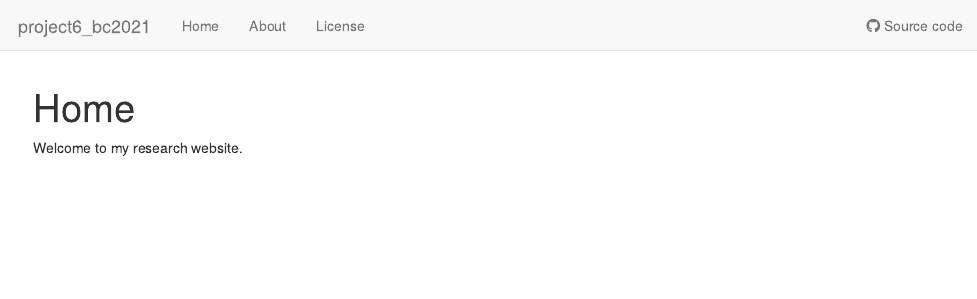
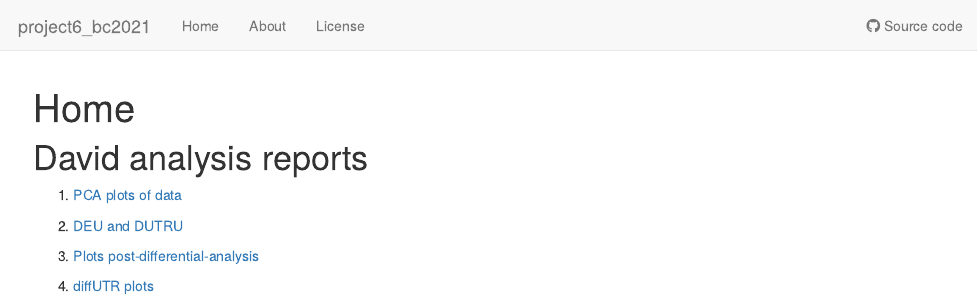
Before and after one commit to mansuylab/project6_bc2021, an R Markdown document (analysis/index.Rmd): the page in a window 1100 px wide, from its top. Rendered offline with R 4.5, knitr and Pandoc, with nearby package versions; drawn as R Markdown's standard HTML page in place of the format the file asks for.

Commit message:
added index to David files

```diff
--- a/analysis/index.Rmd
+++ b/analysis/index.Rmd
@@ -8,4 +8,13 @@ editor_options:
   chunk_output_type: console
 ---
 
-Welcome to my research website.
+
+# David analysis reports
+
+1. [PCA plots of data](1_PCA_boxplot_HM_DB.html)
+
+2. [DEU and DUTRU](2_diffAna_DB.html)
+
+3. [Plots post-differential-analysis](3_Vol_HM_MA_DB.html)
+
+4. [diffUTR plots](4_vignetteplots_DB.html)
```
Also changed, not shown: 1 other file.
